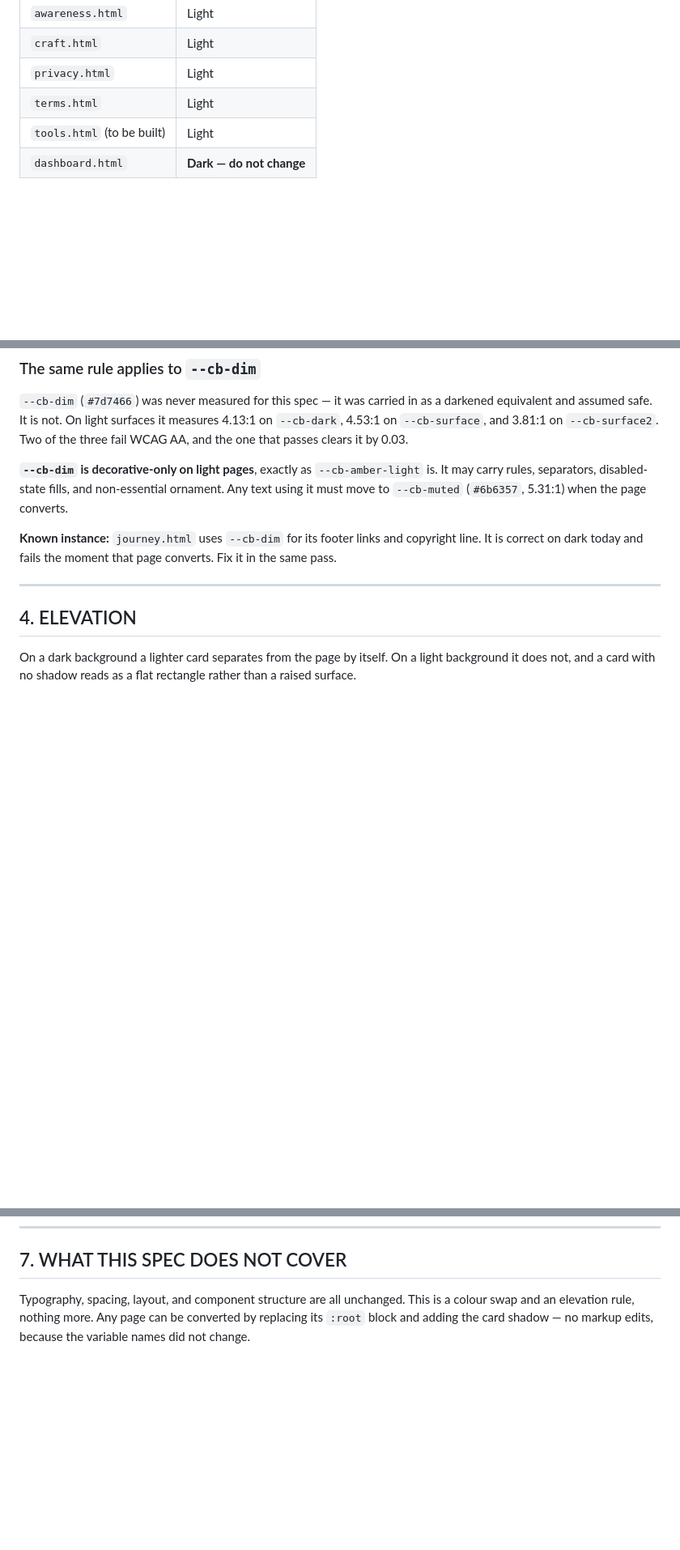
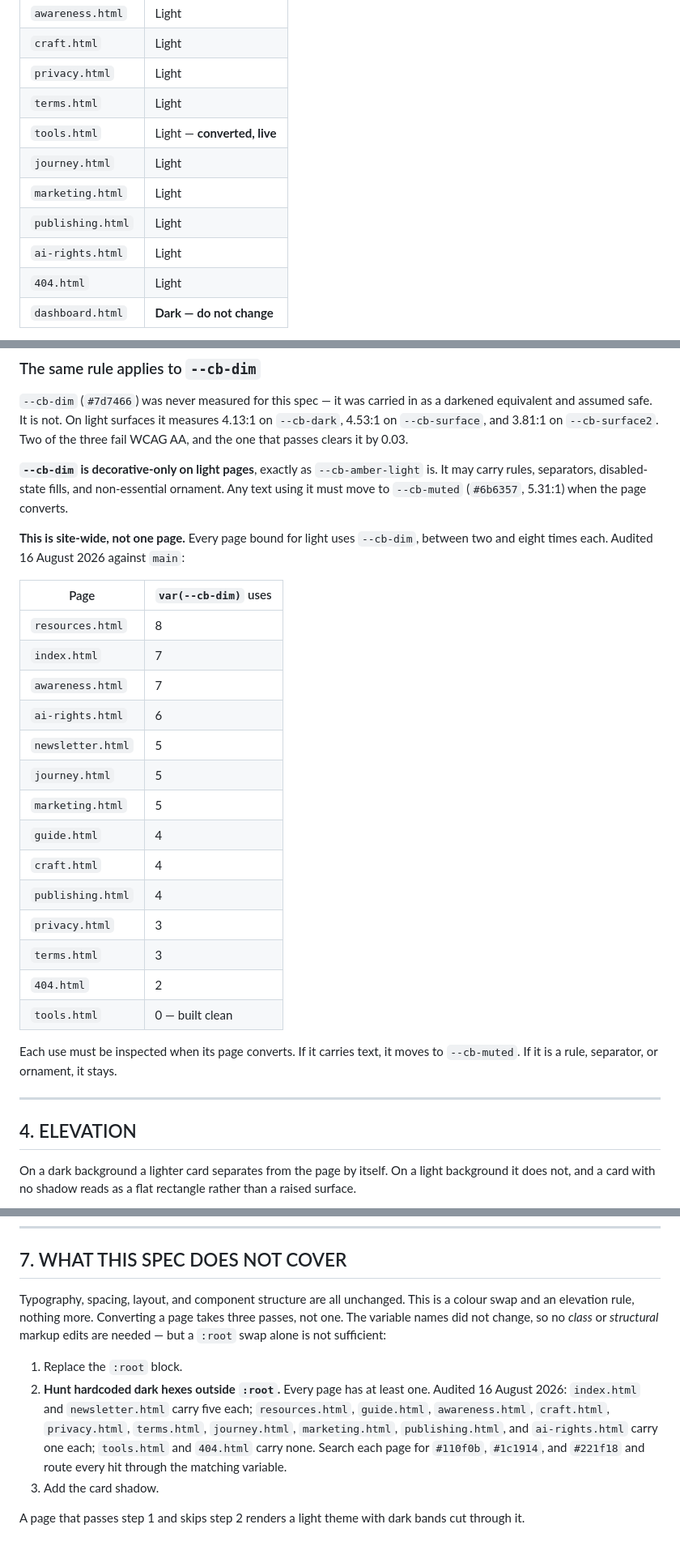
Before and after one commit to conwatcher/craftbeacon, a Markdown page: palette-spec.md, 3 parts joined by grey strips. Shown at 81% size. Drawn GitHub-style; blank space fills up the shorter version.

Commit message:
Update palette specification for light theme: clarify usage of --cb-dim and --cb-amber-light, and provide detailed auditing for variable usage across pages

```diff
--- a/palette-spec.md
+++ b/palette-spec.md
@@ -20,7 +20,12 @@
 | `craft.html` | Light |
 | `privacy.html` | Light |
 | `terms.html` | Light |
-| `tools.html` (to be built) | Light |
+| `tools.html` | Light — **converted, live** |
+| `journey.html` | Light |
+| `marketing.html` | Light |
+| `publishing.html` | Light |
+| `ai-rights.html` | Light |
+| `404.html` | Light |
 | `dashboard.html` | **Dark — do not change** |
 
 The reasoning, so it survives future decisions: public pages do the job of invitation, and a bright room invites. The dashboard is where an author works on their manuscript for an hour at a time, and a darker, quieter surface suits sustained focus. Visual grammar follows the emotional job of the page.
@@ -104,7 +109,26 @@ The test when it's ambiguous: **if a visitor has to read the amber to get the me
 
 **`--cb-dim` is decorative-only on light pages**, exactly as `--cb-amber-light` is. It may carry rules, separators, disabled-state fills, and non-essential ornament. Any text using it must move to `--cb-muted` (`#6b6357`, 5.31:1) when the page converts.
 
-**Known instance:** `journey.html` uses `--cb-dim` for its footer links and copyright line. It is correct on dark today and fails the moment that page converts. Fix it in the same pass.
+**This is site-wide, not one page.** Every page bound for light uses `--cb-dim`, between two and eight times each. Audited 16 August 2026 against `main`:
+
+| Page | `var(--cb-dim)` uses |
+|---|---|
+| `resources.html` | 8 |
+| `index.html` | 7 |
+| `awareness.html` | 7 |
+| `ai-rights.html` | 6 |
+| `newsletter.html` | 5 |
+| `journey.html` | 5 |
+| `marketing.html` | 5 |
+| `guide.html` | 4 |
+| `craft.html` | 4 |
+| `publishing.html` | 4 |
+| `privacy.html` | 3 |
+| `terms.html` | 3 |
+| `404.html` | 2 |
+| `tools.html` | 0 — built clean |
+
+Each use must be inspected when its page converts. If it carries text, it moves to `--cb-muted`. If it is a rule, separator, or ornament, it stays.
 
 ---
 
@@ -161,4 +192,10 @@ Neither is a palette question, but both surface the moment the background turns
 
 ## 7. WHAT THIS SPEC DOES NOT COVER
 
-Typography, spacing, layout, and component structure are all unchanged. This is a colour swap and an elevation rule, nothing more. Any page can be converted by replacing its `:root` block and adding the card shadow — no markup edits, because the variable names did not change.
+Typography, spacing, layout, and component structure are all unchanged. This is a colour swap and an elevation rule, nothing more. Converting a page takes three passes, not one. The variable names did not change, so no *class* or *structural* markup edits are needed — but a `:root` swap alone is not sufficient:
+
+1. Replace the `:root` block.
+2. **Hunt hardcoded dark hexes outside `:root`.** Every page has at least one. Audited 16 August 2026: `index.html` and `newsletter.html` carry five each; `resources.html`, `guide.html`, `awareness.html`, `craft.html`, `privacy.html`, `terms.html`, `journey.html`, `marketing.html`, `publishing.html`, and `ai-rights.html` carry one each; `tools.html` and `404.html` carry none. Search each page for `#110f0b`, `#1c1914`, and `#221f18` and route every hit through the matching variable.
+3. Add the card shadow.
+
+A page that passes step 1 and skips step 2 renders a light theme with dark bands cut through it.
```
Also changed, not shown: other parts of palette-spec.md (+7 -0 lines).
